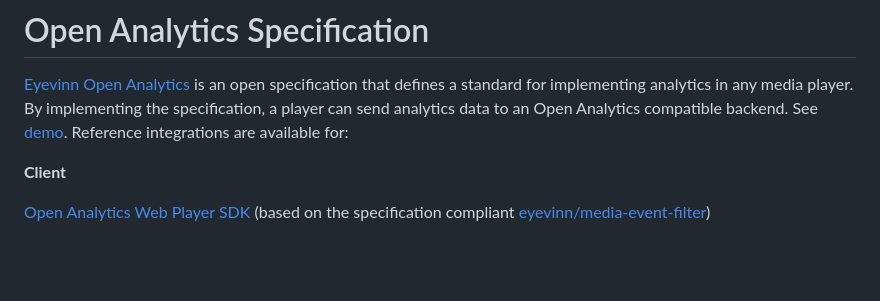
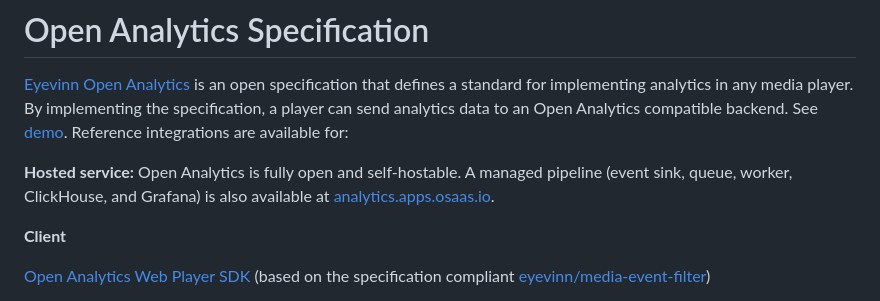
Before and after one commit to Eyevinn/player-analytics-specification, a Markdown page: README.md, the part around the change. Drawn GitHub-style; blank space fills up the shorter version.

Commit message:
docs: link the hosted Open Analytics service in the README (closes #35) (#36)
Add a brief, neutral "Hosted service" line near the top of the README
noting that Open Analytics is open and self-hostable and that a managed
pipeline (event sink, queue, worker, ClickHouse, Grafana) is available at
https://analytics.apps.osaas.io. All existing links are preserved.

Co-authored-by: Claude Agent <noreply@anthropic.com>

```diff
--- a/README.md
+++ b/README.md
@@ -1,6 +1,8 @@
 # Open Analytics Specification
 
 [Eyevinn Open Analytics](https://docs.osaas.io/osaas.wiki/Solution%3A-Eyevinn-Open-Analytics.html) is an open specification that defines a standard for implementing analytics in any media player. By implementing the specification, a player can send analytics data to an Open Analytics compatible backend. See [demo](https://analytics.demo.osaas.io/). Reference integrations are available for:
+
+**Hosted service:** Open Analytics is fully open and self-hostable. A managed pipeline (event sink, queue, worker, ClickHouse, and Grafana) is also available at [analytics.apps.osaas.io](https://analytics.apps.osaas.io).
 
 **Client**
 
```
